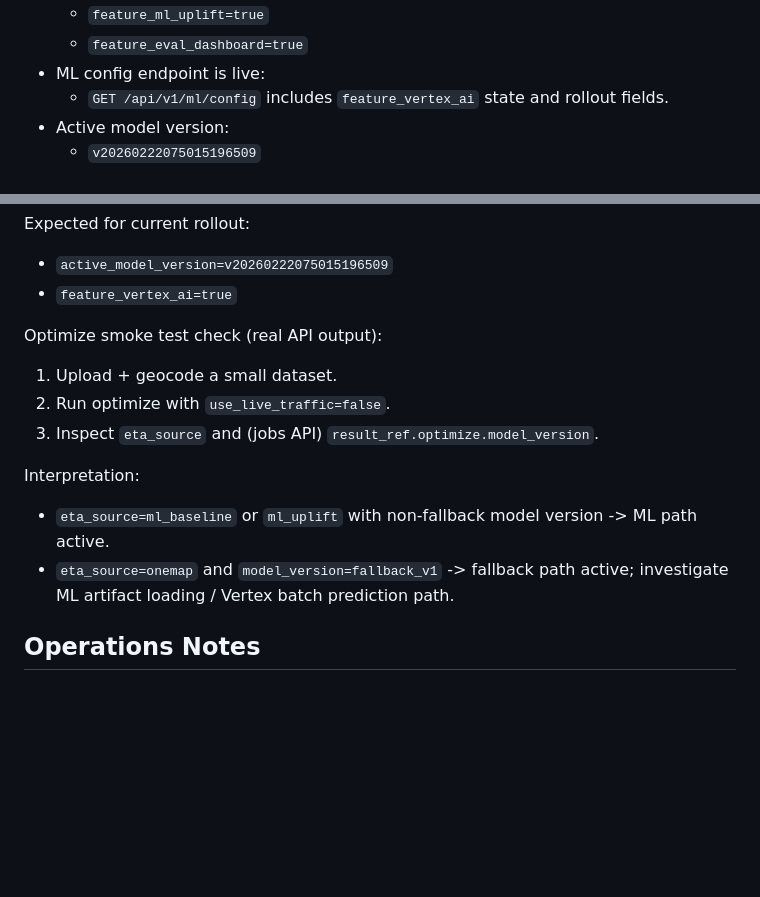
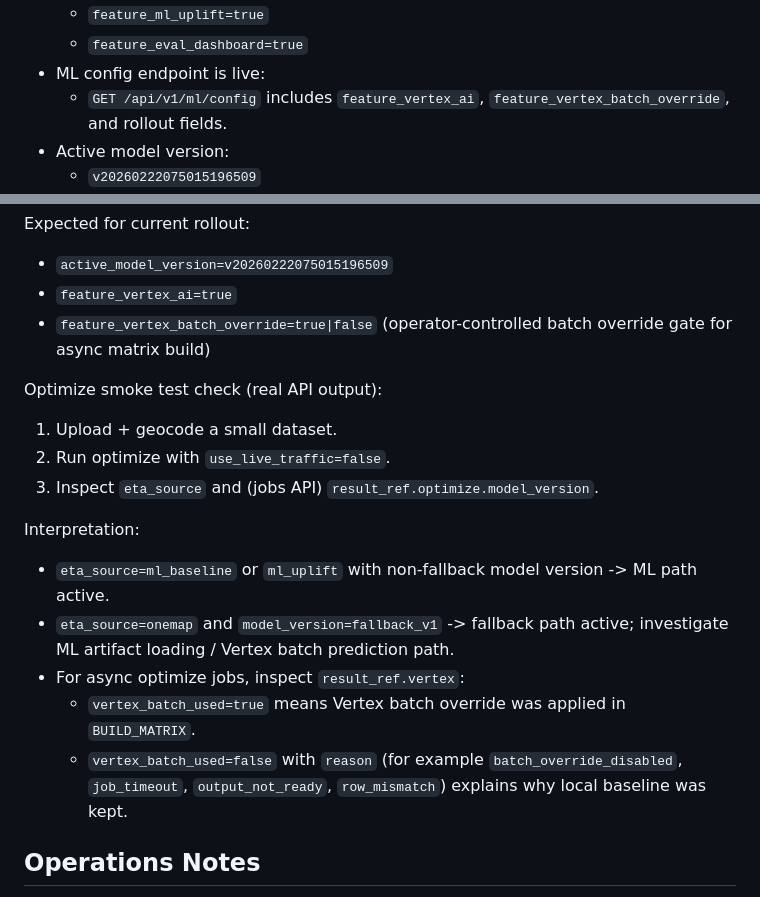
Before and after one commit to jasonjlcl/SG-Route-OPT, a Markdown page: README.md, 2 parts joined by grey strips. Drawn GitHub-style; blank space fills up the shorter version.

Commit message:
docs: align README and architecture with vertex batch behavior

```diff
--- a/README.md
+++ b/README.md
@@ -278,7 +278,7 @@ Phase 7 signals covered:
   - `feature_ml_uplift=true`
   - `feature_eval_dashboard=true`
 - ML config endpoint is live:
-  - `GET /api/v1/ml/config` includes `feature_vertex_ai` state and rollout fields.
+  - `GET /api/v1/ml/config` includes `feature_vertex_ai`, `feature_vertex_batch_override`, and rollout fields.
 - Active model version:
   - `v20260222075015196509`
 - Deploy script probe targets (when deployed via `infra/gcp/deploy.sh`):
@@ -360,6 +360,7 @@ Expected for current rollout:
 
 - `active_model_version=v20260222075015196509`
 - `feature_vertex_ai=true`
+- `feature_vertex_batch_override=true|false` (operator-controlled batch override gate for async matrix build)
 
 Optimize smoke test check (real API output):
 
@@ -371,6 +372,9 @@ Interpretation:
 
 - `eta_source=ml_baseline` or `ml_uplift` with non-fallback model version -> ML path active.
 - `eta_source=onemap` and `model_version=fallback_v1` -> fallback path active; investigate ML artifact loading / Vertex batch prediction path.
+- For async optimize jobs, inspect `result_ref.vertex`:
+  - `vertex_batch_used=true` means Vertex batch override was applied in `BUILD_MATRIX`.
+  - `vertex_batch_used=false` with `reason` (for example `batch_override_disabled`, `job_timeout`, `output_not_ready`, `row_mismatch`) explains why local baseline was kept.
 
 ## Operations Notes
 
```
Also changed, not shown: ARCHITECTURE.md (+8 -1 lines).
